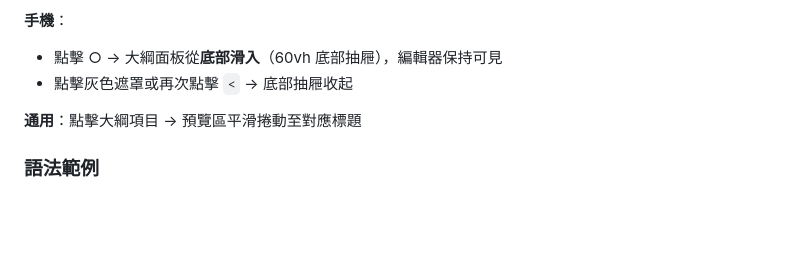
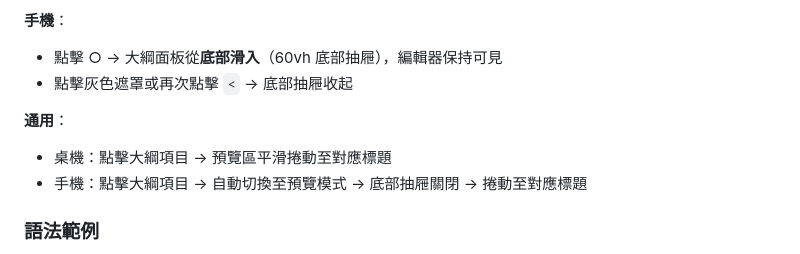
Before and after one commit to sspig0127/md-studio, a Markdown page: README.md, the part around the change. GitHub-like rendering; blank space fills up the shorter version.

```diff
--- a/README.md
+++ b/README.md
@@ -212,7 +212,9 @@ Markdown_webapp/
 - 點擊 ○ → 大綱面板從**底部滑入**（60vh 底部抽屜），編輯器保持可見
 - 點擊灰色遮罩或再次點擊 `<` → 底部抽屜收起
 
-**通用**：點擊大綱項目 → 預覽區平滑捲動至對應標題
+**通用**：
+- 桌機：點擊大綱項目 → 預覽區平滑捲動至對應標題
+- 手機：點擊大綱項目 → 自動切換至預覽模式 → 底部抽屜關閉 → 捲動至對應標題
 
 ### 語法範例
 點選頂部導覽列的 **範例** 按鈕，開啟對應目前語系的 Markdown + Mermaid 完整語法教學範例。
```
Also changed, not shown: PLANS.md (+12 -0 lines).
